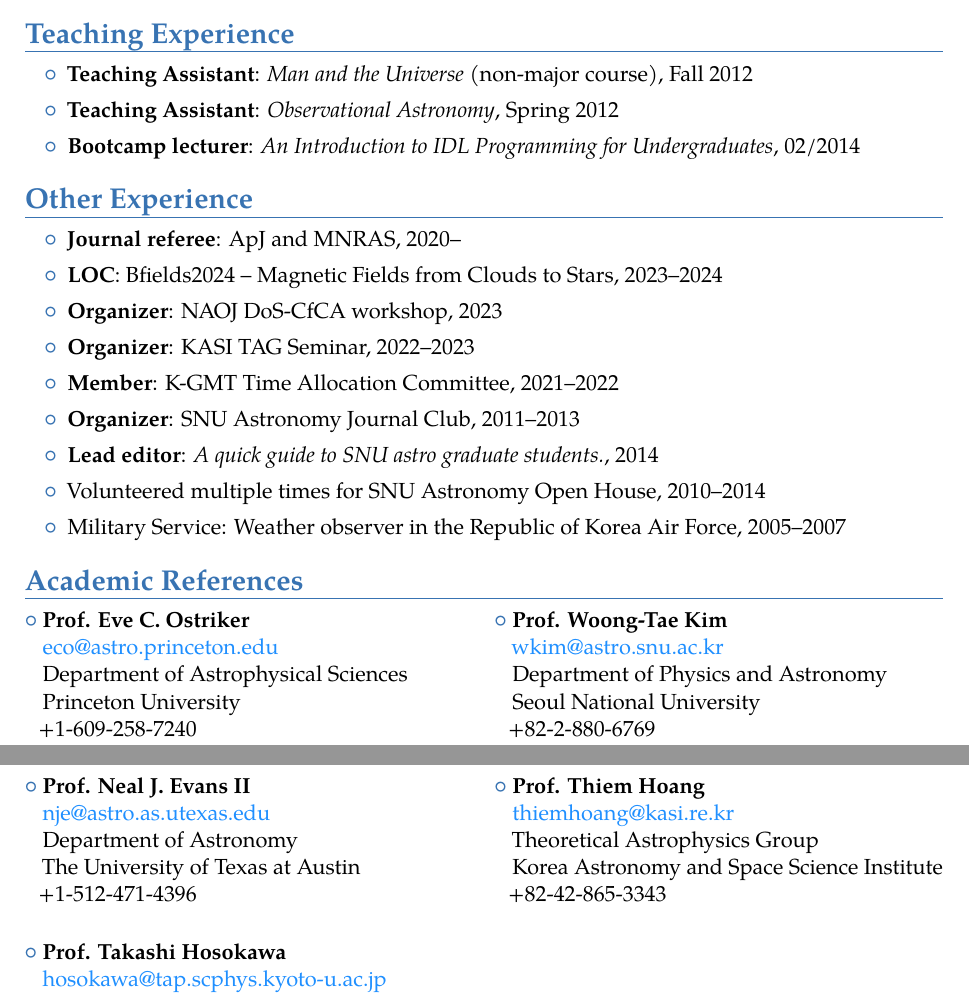
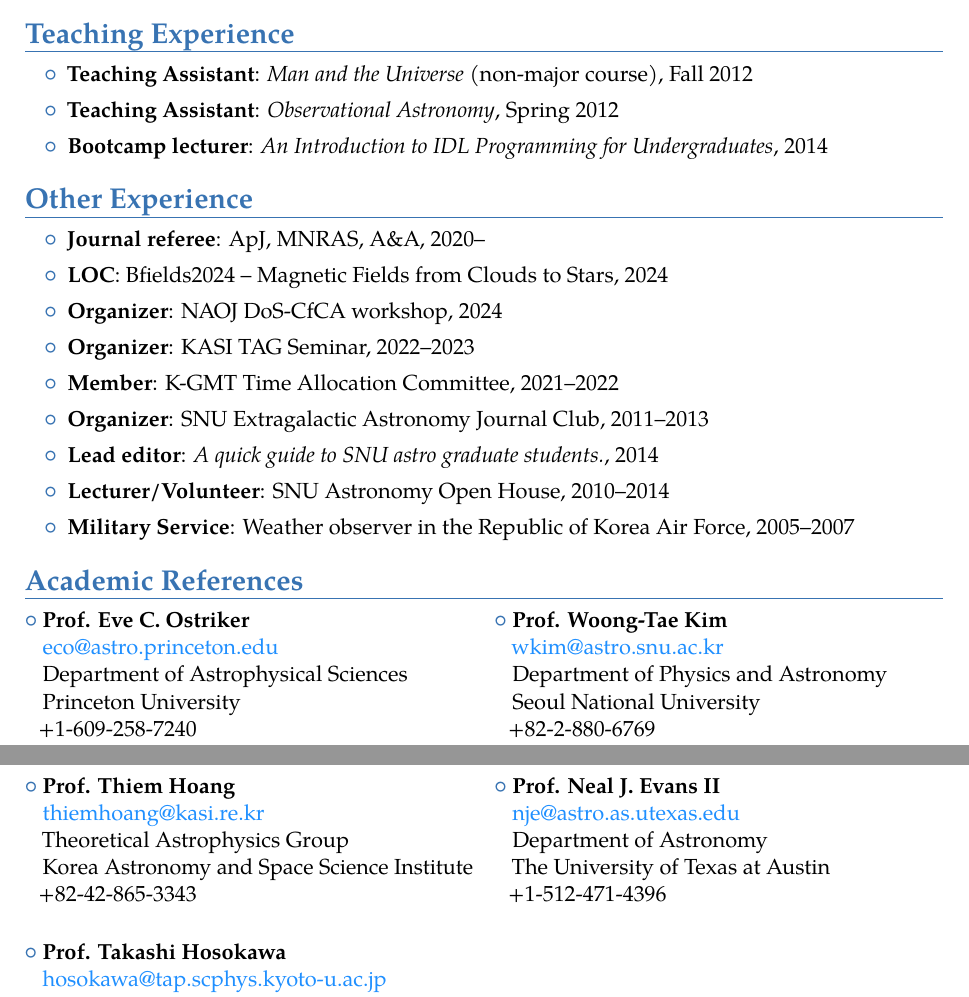
Before and after one commit to jeonggyukim/cv, a LaTeX CV (ms.tex): two parts of pages 5 and 6 of 6, joined at a grey line, cut so that both start at the same text. Compiled offline with pdfLaTeX.

Commit message:
Add A&A referee

```diff
--- a/ms.tex
+++ b/ms.tex
@@ -425,7 +425,7 @@ Stellar feedback, star formation, HII regions, lifecycle of molecular clouds, dy
 \item {\bfseries Teaching Assistant}: \textit{Man and the Universe} (non-major course), Fall 2012 % Teaching Assistant for Prof. Jonghak Woo,  Fall 2012
 %  Duties: Lectures, grading.
 \item {\bfseries Teaching Assistant}: \textit{Observational Astronomy}, Spring 2012 % , Teaching Assistant for Prof. Jonghak Woo, Spring 2012
-\item {\bfseries Bootcamp lecturer}: \textit{An Introduction to IDL Programming for Undergraduates}, 02/2014 % Feb
+\item {\bfseries Bootcamp lecturer}: \textit{An Introduction to IDL Programming for Undergraduates}, 2014 % Feb
 \end{itemize}
 
 % \section{Competitively-Obtained Computing Time}
@@ -448,12 +448,12 @@ Stellar feedback, star formation, HII regions, lifecycle of molecular clouds, dy
 % \textbf{Service:}
 \begin{itemize}
 \setlength\itemsep{0.0em}
-\item {\bfseries Journal referee}: ApJ and MNRAS, 2020--
-\item {\bfseries LOC}: Bfields2024 -- Magnetic Fields from Clouds to Stars, 2023--2024
-\item {\bfseries Organizer}: NAOJ DoS-CfCA workshop, 2023
+\item {\bfseries Journal referee}: ApJ, MNRAS, A\&A, 2020--
+\item {\bfseries LOC}: Bfields2024 -- Magnetic Fields from Clouds to Stars, 2024
+\item {\bfseries Organizer}: NAOJ DoS-CfCA workshop, 2024
 \item {\bfseries Organizer}: KASI TAG Seminar, 2022--2023
 \item {\bfseries Member}: K-GMT Time Allocation Committee, 2021--2022
-\item {\bfseries Organizer}: SNU Astronomy Journal Club, 2011--2013
+\item {\bfseries Organizer}: SNU Extragalactic Astronomy Journal Club, 2011--2013
 % \item Part-time lecturer: % a short course on
 % \textit{An Introduction to IDL Programming for Undergraduates}, 2014 % Feb
   % \href{http://astro.snu.ac.kr/~idl_lecture}{\textit{\color{dodgerblue}An Introduction
@@ -461,8 +461,8 @@ Stellar feedback, star formation, HII regions, lifecycle of molecular clouds, dy
 \item {\bfseries Lead editor}: \textit{A quick guide to SNU astro graduate students.}, 2014
   % \href{https://github.com/astrosnu/grad_manual}{\color{dodgerblue}\textit{A quick guide
   %     to SNU astro graduate students.}}, 2014
-\item Volunteered multiple times for SNU Astronomy Open House, 2010--2014
-\item Military Service: Weather observer in the Republic of Korea Air Force, 2005--2007
+\item {\bfseries Lecturer/Volunteer}: SNU Astronomy Open House, 2010--2014
+\item {\bfseries Military Service}: Weather observer in the Republic of Korea Air Force, 2005--2007
 \end{itemize}
 
 % \begin{itemize}
@@ -493,16 +493,16 @@ Stellar feedback, star formation, HII regions, lifecycle of molecular clouds, dy
 
 \rule[-0.9ex]{-2.5pt}{3ex}
 
-\cvlistdoubleitem{\textbf{Prof. Neal J. Evans II}\\
+\cvlistdoubleitem{\textbf{Prof. Thiem Hoang}\\
+  \href{mailto:thiemhoang@kasi.re.kr}{\color{dodgerblue}thiemhoang@kasi.re.kr}\\
+  Theoretical Astrophysics Group\\
+  Korea Astronomy and Space Science Institute\\
+  +82-42-865-3343}
+{\textbf{Prof. Neal J. Evans II}\\
   \href{mailto:nje@astro.as.utexas.edu}{\color{dodgerblue}nje@astro.as.utexas.edu}\\
   Department of Astronomy\\
   The University of Texas at Austin\\
   +1-512-471-4396}
-{\textbf{Prof. Thiem Hoang}\\
-  \href{mailto:thiemhoang@kasi.re.kr}{\color{dodgerblue}thiemhoang@kasi.re.kr}\\
-  Theoretical Astrophysics Group\\
-  Korea Astronomy and Space Science Institute\\
-  +82-42-865-3343}
 
 \rule[-0.9ex]{-2.5pt}{3ex}
 
```
Also changed, not shown: jgkim_cv.pdf, jgkim_pub.pdf, ms.tex (6 more changed lines).
